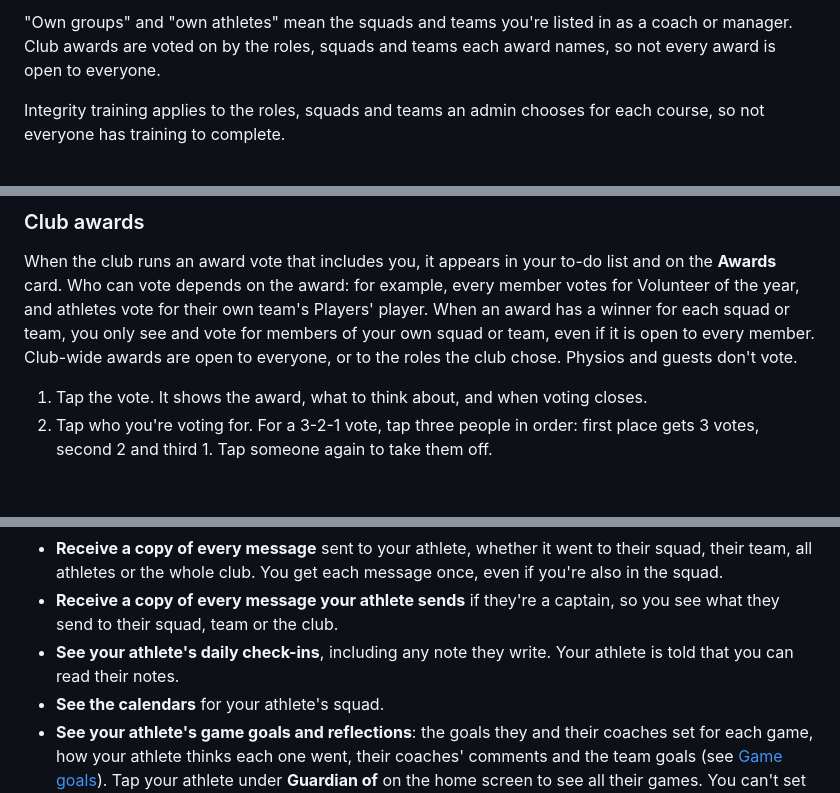
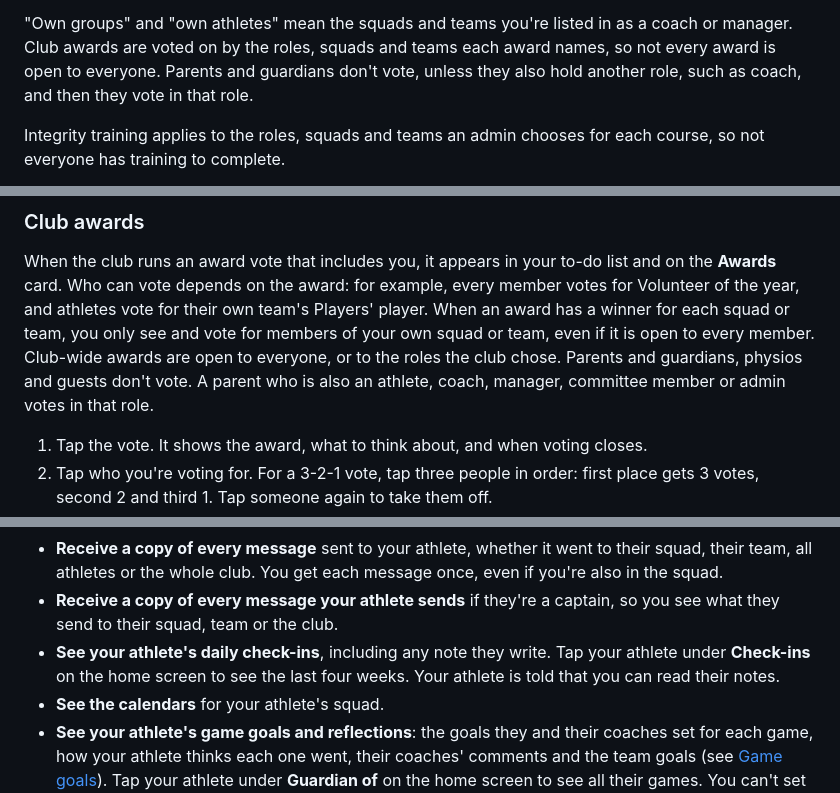
Before and after one commit to zapheus-runplaywin/FirstPassHQ, a Markdown page: docs/user-guide.md, 3 parts joined by grey strips. GitHub-like rendering; blank space fills up the shorter version.

```diff
--- a/docs/user-guide.md
+++ b/docs/user-guide.md
@@ -140,7 +140,8 @@ them or makes them Head Physio.
 
 "Own groups" and "own athletes" mean the squads and teams you're listed in as a coach or manager.
 Club awards are voted on by the roles, squads and teams each award names, so not every award is
-open to everyone.
+open to everyone. Parents and guardians don't vote, unless they also hold another role, such as
+coach, and then they vote in that role.
 
 Integrity training applies to the roles, squads and teams an admin chooses for each course, so not
 everyone has training to complete.
@@ -407,8 +412,9 @@ When the club runs an award vote that includes you, it appears in your to-do lis
 **Awards** card. Who can vote depends on the award: for example, every member votes for Volunteer
 of the year, and athletes vote for their own team's Players' player. When an award has a winner for
 each squad or team, you only see and vote for members of your own squad or team, even if it is open to
-every member. Club-wide awards are open to everyone, or to the roles the club chose. Physios and
-guests don't vote.
+every member. Club-wide awards are open to everyone, or to the roles the club chose. Parents and
+guardians, physios and guests don't vote. A parent who is also an athlete, coach, manager,
+committee member or admin votes in that role.
 
 1. Tap the vote. It shows the award, what to think about, and when voting closes.
 2. Tap who you're voting for. For a 3-2-1 vote, tap three people in order: first place gets 3
@@ -876,8 +882,9 @@ As a guardian you:
   squad.
 - **Receive a copy of every message your athlete sends** if they're a captain, so you see what
   they send to their squad, team or the club.
-- **See your athlete's daily check-ins**, including any note they write. Your athlete is told that
-  you can read their notes.
+- **See your athlete's daily check-ins**, including any note they write. Tap your athlete under
+  **Check-ins** on the home screen to see the last four weeks. Your athlete is told that you can
+  read their notes.
 - **See the calendars** for your athlete's squad.
 - **See your athlete's game goals and reflections**: the goals they and their coaches set for
   each game, how your athlete thinks each one went, their coaches' comments and the team goals (see
```
Also changed, not shown: other parts of docs/user-guide.md (+13 -7 lines), docs/user-guide/check-ins-guardian.png (added), 1 other file.
